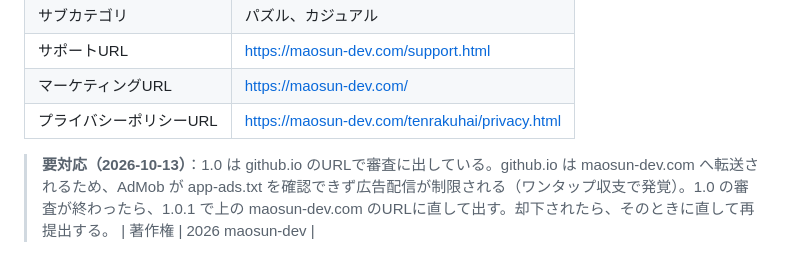
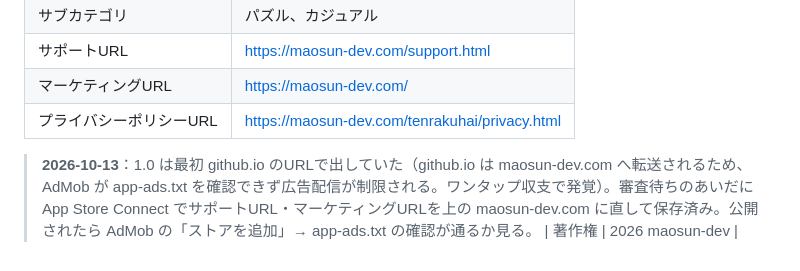
Before and after one commit to maosun-dev/tenrakuhai, a Markdown page: docs/appstore-listing.md, the part around the change. GitHub-like rendering.

Commit message:
掲載URLを審査待ちのうちに maosun-dev.com に直したことをメモ
Co-Authored-By: Claude Opus 5.5 <noreply@anthropic.com>

```diff
--- a/docs/appstore-listing.md
+++ b/docs/appstore-listing.md
@@ -64,5 +64,5 @@ App Store Connect の「App 情報」「バージョン情報」に貼り付け
 | マーケティングURL | https://maosun-dev.com/ |
 | プライバシーポリシーURL | https://maosun-dev.com/tenrakuhai/privacy.html |
 
-> **要対応（2026-10-13）**：1.0 は github.io のURLで審査に出している。github.io は maosun-dev.com へ転送されるため、AdMob が app-ads.txt を確認できず広告配信が制限される（ワンタップ収支で発覚）。1.0 の審査が終わったら、1.0.1 で上の maosun-dev.com のURLに直して出す。却下されたら、そのときに直して再提出する。
+> **2026-10-13**：1.0 は最初 github.io のURLで出していた（github.io は maosun-dev.com へ転送されるため、AdMob が app-ads.txt を確認できず広告配信が制限される。ワンタップ収支で発覚）。審査待ちのあいだに App Store Connect でサポートURL・マーケティングURLを上の maosun-dev.com に直して保存済み。公開されたら AdMob の「ストアを追加」→ app-ads.txt の確認が通るか見る。
 | 著作権 | 2026 maosun-dev |
```
